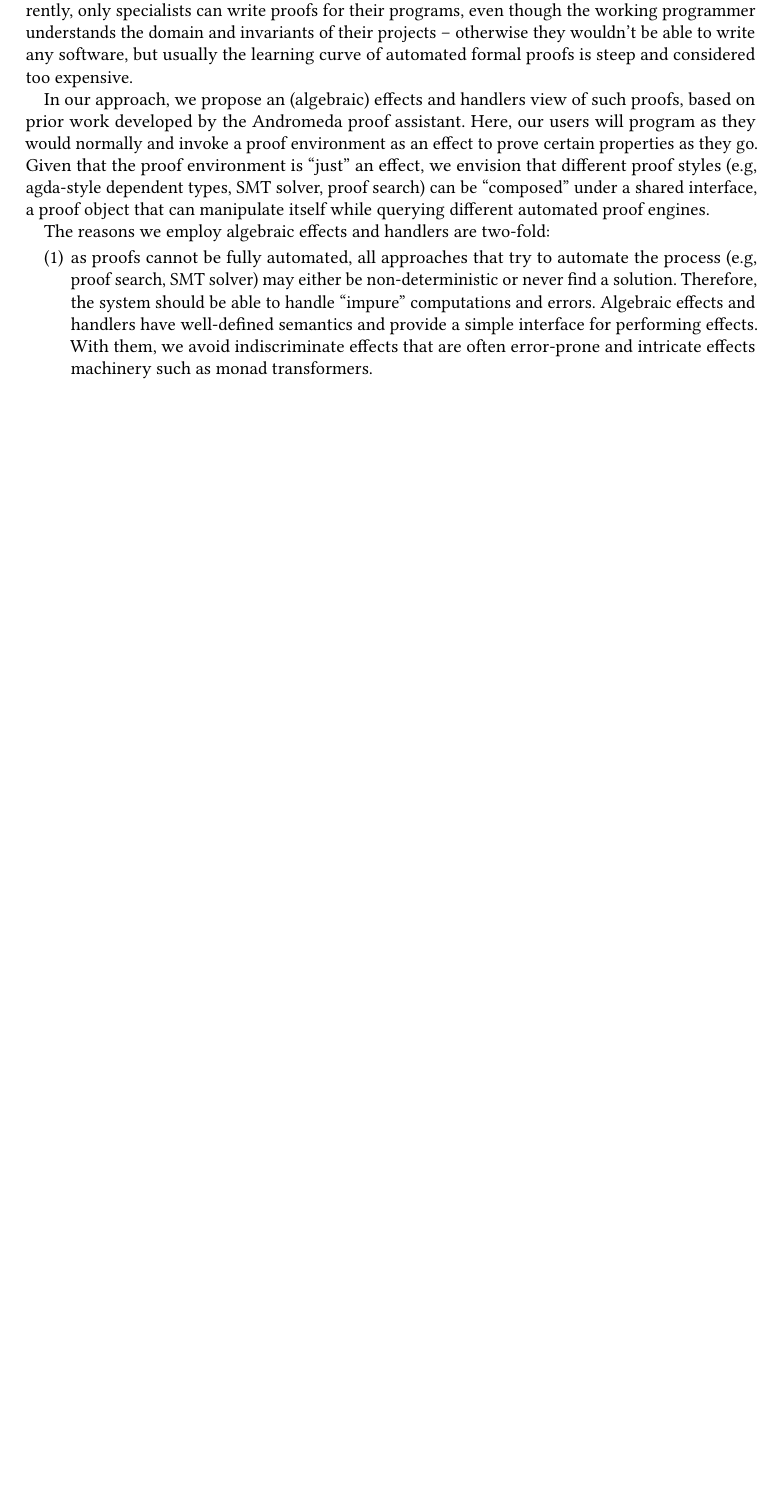
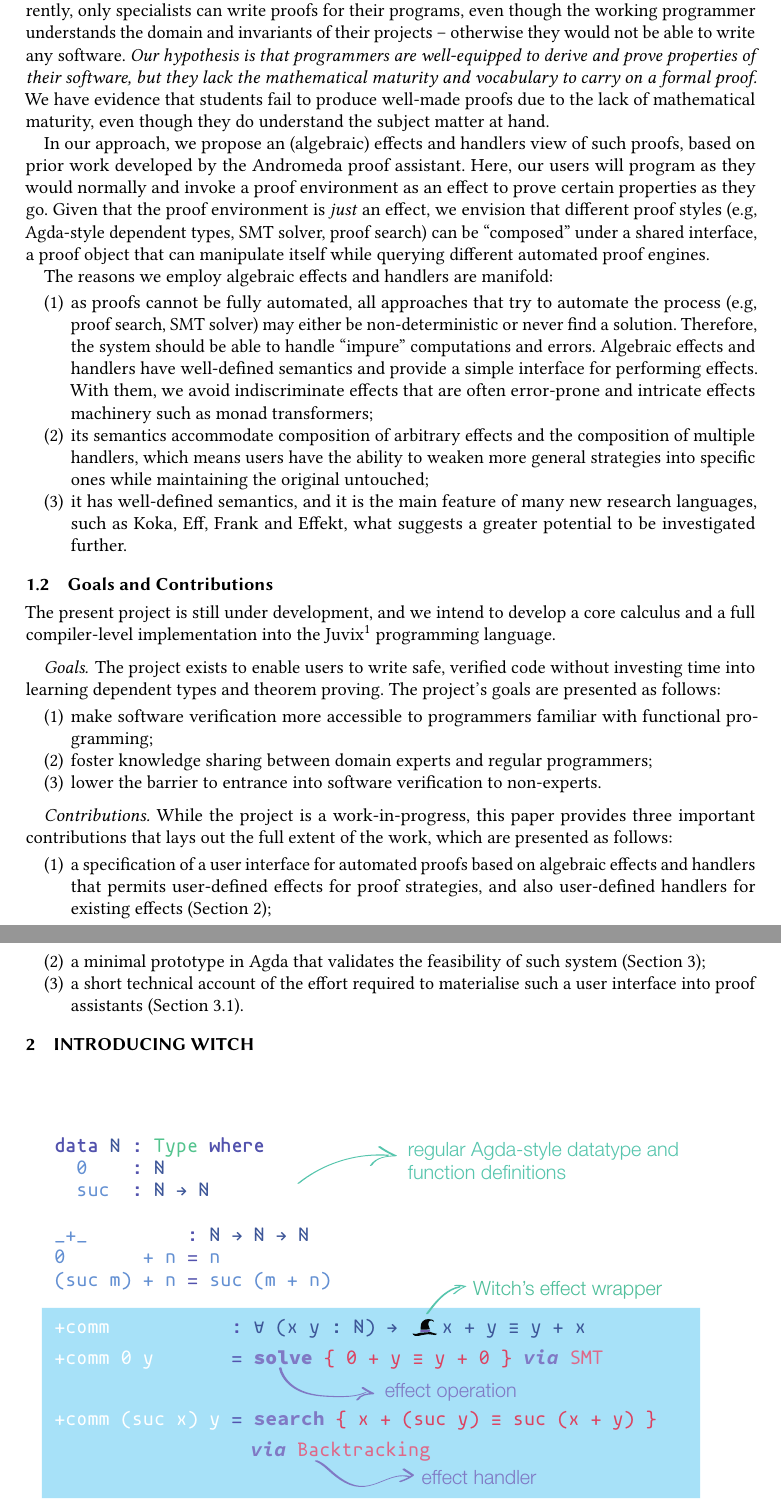
Before and after one commit to cyberglot/witch, a LaTeX paper (paper/main.tex): part of page 2 of 2 before the commit and two parts of pages 2 and 3 of 4 after it, the two joined at a grey line, cut so that both start at the same text, the shorter picture padded with empty space. The pictures show the PDF file paper/main.pdf that the author committed with the source.

Commit message:
more text and plus infographic

```diff
--- a/paper/main.tex
+++ b/paper/main.tex
@@ -75,13 +71,14 @@ proof style''.
 To popularise software verification, we mush make proof writing less of a
 burden to the user. Currently, only specialists can write proofs for their
 programs, even though the working programmer understands the domain and
-invariants of their projects -- otherwise they wouldn’t be able to write any
-software, but usually the learning curve of automated formal proofs is steep
-and considered too expensive.
+invariants of their projects -- otherwise they would not be able to write any
+software. \textit{Our hypothesis is that programmers are well-equipped to derive and
+prove properties of their software, but they lack the mathematical maturity and
+vocabulary to carry on a formal proof. } We have evidence that students fail to
+produce well-made proofs due to the lack of mathematical maturity, even though
+they do understand the subject matter at hand.
 
 In our approach, we propose an (algebraic) effects and handlers view of such
 proofs, based on prior work developed by the Andromeda proof assistant. Here,
 our users will program as they would normally and invoke
 a proof environment as an effect to prove certain properties as they go. Given
-that the proof environment is ``just'' an effect, we envision that different proof
-styles (e.g, agda-style dependent types, SMT solver, proof search) can be ``composed''
@@ -88,3 +87,4 @@ styles (e.g, agda-style dependent types, SMT solver, proof search) can be ``comp
 under a shared interface, a proof object that can manipulate itself while
 querying different automated proof engines.
 
+The reasons we employ algebraic effects and handlers are manifold:
@@ -96,8 +95,15 @@ The reasons we employ algebraic effects and handlers are two-fold:
   ``impure'' computations and errors. Algebraic effects and handlers have
   well-defined semantics and provide a simple interface for performing effects.
   With them, we avoid indiscriminate effects that are often error-prone and
-  intricate effects machinery such as monad transformers.
+  intricate effects machinery such as monad transformers;
+\item its semantics accommodate composition of arbitrary effects and the
+  composition of multiple handlers, which means users have the ability to weaken
+  more general strategies into specific ones while maintaining the original untouched;
+\item it has well-defined semantics, and it is the main feature of many new
+  research languages, such as Koka, Eff, Frank and Effekt, what suggests a greater
+  potential to be investigated further.
 \end{enumerate}
 
-\subsection{Main contributions}
+\subsection{Goals and Contributions}
 
+The present project is still under development, and we intend to develop a core calculus and a
@@ -104,2 +114,24 @@ The reasons we employ algebraic effects and handlers are two-fold:
+\paragraph{Goals} The project exists to enable users to write safe, verified
+code without investing time into learning dependent types and theorem proving.
+The project's goals are presented as follows:
 \begin{enumerate}
-\end{}
+\item make software verification more accessible to programmers familiar with
+  functional programming;
+\item foster knowledge sharing between domain experts and regular programmers;
+\item lower the barrier to entrance into software verification to non-experts.
+\end{enumerate}
+
+\paragraph{Contributions} While the project is a work-in-progress, this paper
+provides three important contributions that lays out the full extent of the
+work, which are presented as follows:
+\begin{enumerate}
+\item a specification of a user interface for automated proofs based on
+  algebraic effects and handlers that permits user-defined effects for proof
+  strategies, and also user-defined handlers for existing effects (Section \ref{intro-witch});
+\item a minimal prototype in Agda that validates the feasibility of such system
+  (Section \ref{witch-agda});
+\item a short technical account of the effort required to materialise such a
+  user interface into proof assistants (Section \ref{tech-details}).
+\end{enumerate}
+
+\section{Introducing Witch} \label{intro-witch}
```
Also changed, not shown: paper/Makefile (deleted), paper/image/witch.eps (added), paper/main.pdf, paper/main.tex (63 more changed lines), 1 other file.
